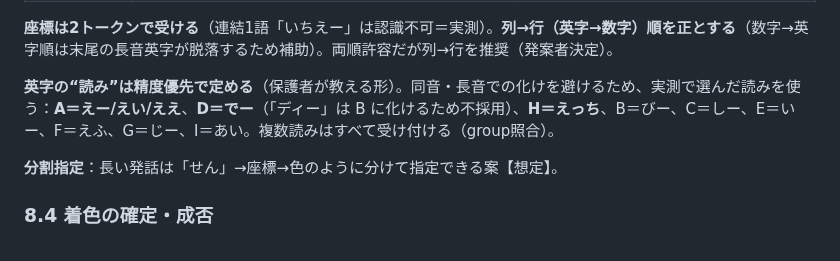
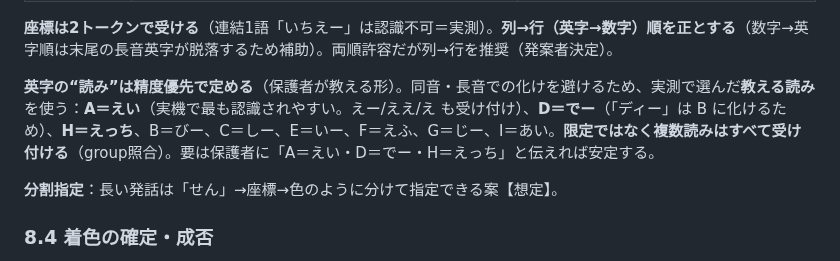
Before and after one commit to gerupon-lgtm/koekit, a Markdown page: docs/requirements-irodori.md, the part around the change. GitHub-like rendering.

```diff
--- a/docs/requirements-irodori.md
+++ b/docs/requirements-irodori.md
@@ -201,7 +201,7 @@
 
 **座標は2トークンで受ける**（連結1語「いちえー」は認識不可＝実測）。**列→行（英字→数字）順を正とする**（数字→英字順は末尾の長音英字が脱落するため補助）。両順許容だが列→行を推奨（発案者決定）。
 
-**英字の“読み”は精度優先で定める**（保護者が教える形）。同音・長音での化けを避けるため、実測で選んだ読みを使う：**A＝えー/えい/ええ**、**D＝でー**（「ディー」は B に化けるため不採用）、**H＝えっち**、B＝びー、C＝しー、E＝いー、F＝えふ、G＝じー、I＝あい。複数読みはすべて受け付ける（group照合）。
+**英字の“読み”は精度優先で定める**（保護者が教える形）。同音・長音での化けを避けるため、実測で選んだ**教える読み**を使う：**A＝えい**（実機で最も認識されやすい。えー/ええ/え も受け付け）、**D＝でー**（「ディー」は B に化けるため）、**H＝えっち**、B＝びー、C＝しー、E＝いー、F＝えふ、G＝じー、I＝あい。**限定ではなく複数読みはすべて受け付ける**（group照合）。要は保護者に「A＝えい・D＝でー・H＝えっち」と伝えれば安定する。
 
 **分割指定**：長い発話は「せん」→座標→色のように分けて指定できる案【想定】。
 
```
Also changed, not shown: docs/irodori/handoff.md (added, +65 -0 lines), docs/irodori/implementation-guide.md (+1 -1 lines).
